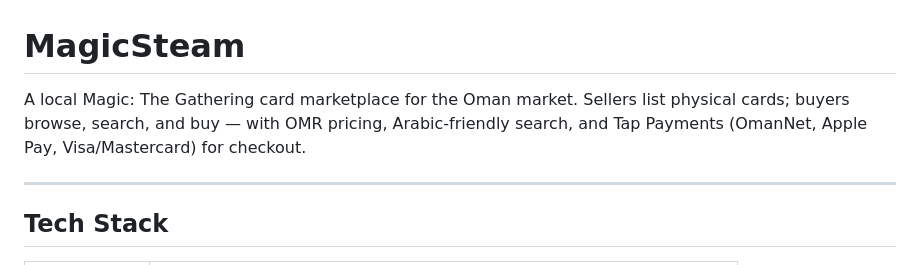
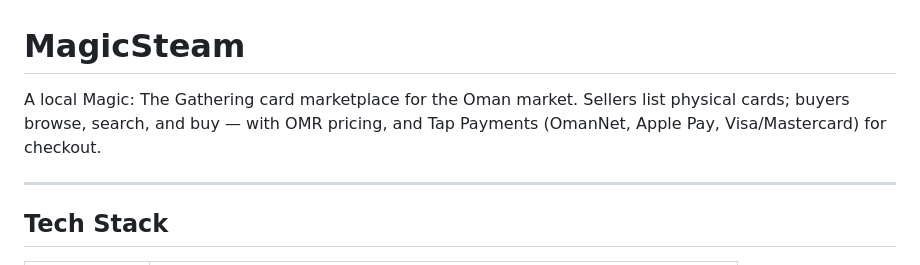
Before and after one commit to muzfix/MagicSteamProject, a Markdown page: README.md, the part around the change. Rendered like a GitHub page.

```diff
--- a/README.md
+++ b/README.md
@@ -1,6 +1,6 @@
 # MagicSteam
 
-A local Magic: The Gathering card marketplace for the Oman market. Sellers list physical cards; buyers browse, search, and buy — with OMR pricing, Arabic-friendly search, and Tap Payments (OmanNet, Apple Pay, Visa/Mastercard) for checkout.
+A local Magic: The Gathering card marketplace for the Oman market. Sellers list physical cards; buyers browse, search, and buy — with OMR pricing, and Tap Payments (OmanNet, Apple Pay, Visa/Mastercard) for checkout.
 
 ---
 
```
